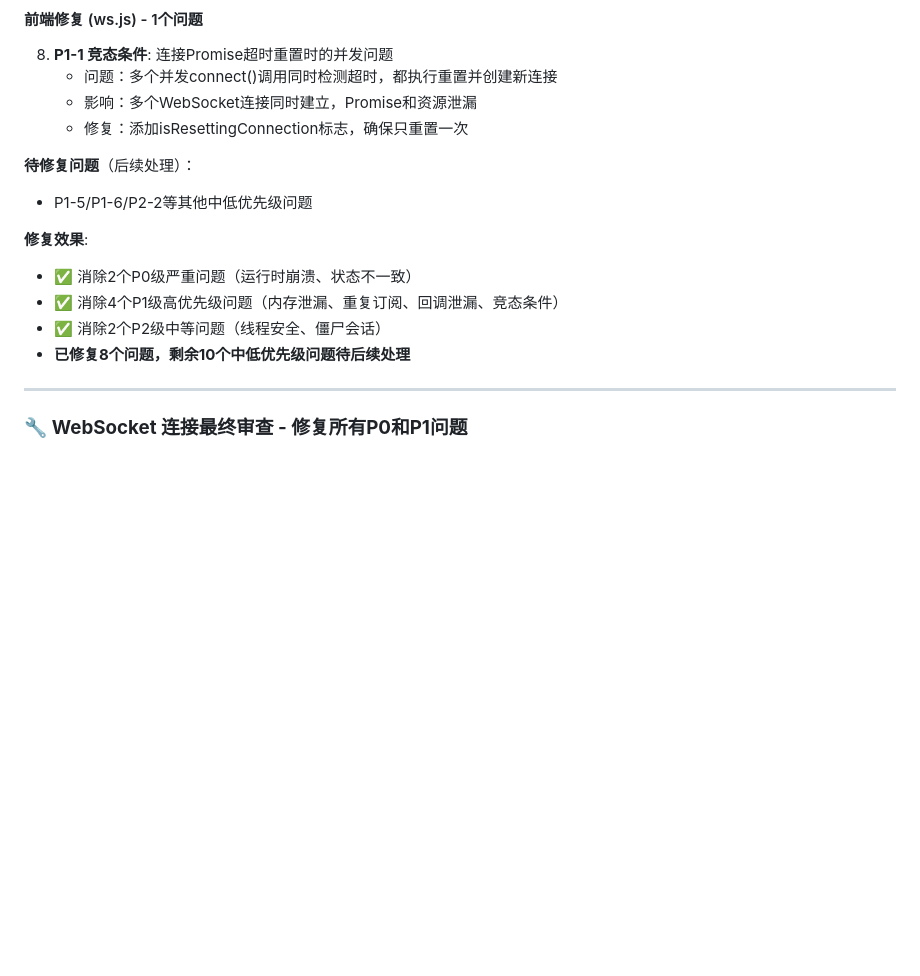
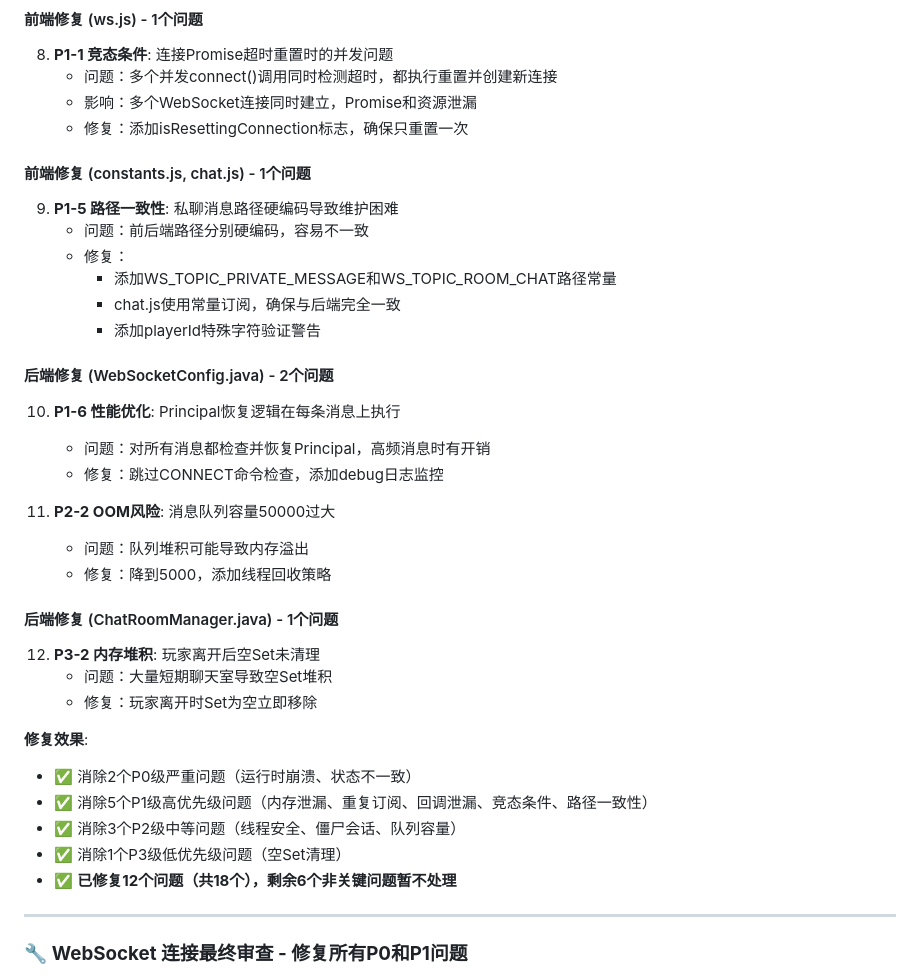
Before and after one commit to zxlzzz/a-piece-of-shit-based-on-Claude-4.5-from-a-fucking-Chinese-sophomore-loser, a Markdown page: Claude.md, the part around the change. Rendered like a GitHub page; blank space fills up the shorter version.

Commit message:
docs: 完成所有WebSocket问题修复文档
更新深度审查修复记录，已修复12个问题：
- P0级：2个（运行时崩溃、状态不一致）
- P1级：5个（内存泄漏、重复订阅、回调泄漏、竞态条件、路径一致性）
- P2级：3个（线程安全、僵尸会话、队列容量）
- P3级：1个（空Set清理）

剩余6个非关键问题暂不处理（主要是代码规范类）

```diff
--- a/Claude.md
+++ b/Claude.md
@@ -137,14 +137,34 @@ stompClient = new Client({
    - 影响：多个WebSocket连接同时建立，Promise和资源泄漏
    - 修复：添加isResettingConnection标志，确保只重置一次
 
-**待修复问题**（后续处理）：
-- P1-5/P1-6/P2-2等其他中低优先级问题
+#### 前端修复 (constants.js, chat.js) - 1个问题
+9. **P1-5 路径一致性**: 私聊消息路径硬编码导致维护困难
+   - 问题：前后端路径分别硬编码，容易不一致
+   - 修复：
+     * 添加WS_TOPIC_PRIVATE_MESSAGE和WS_TOPIC_ROOM_CHAT路径常量
+     * chat.js使用常量订阅，确保与后端完全一致
+     * 添加playerId特殊字符验证警告
+
+#### 后端修复 (WebSocketConfig.java) - 2个问题
+10. **P1-6 性能优化**: Principal恢复逻辑在每条消息上执行
+    - 问题：对所有消息都检查并恢复Principal，高频消息时有开销
+    - 修复：跳过CONNECT命令检查，添加debug日志监控
+
+11. **P2-2 OOM风险**: 消息队列容量50000过大
+    - 问题：队列堆积可能导致内存溢出
+    - 修复：降到5000，添加线程回收策略
+
+#### 后端修复 (ChatRoomManager.java) - 1个问题
+12. **P3-2 内存堆积**: 玩家离开后空Set未清理
+    - 问题：大量短期聊天室导致空Set堆积
+    - 修复：玩家离开时Set为空立即移除
 
 **修复效果**:
 - ✅ 消除2个P0级严重问题（运行时崩溃、状态不一致）
-- ✅ 消除4个P1级高优先级问题（内存泄漏、重复订阅、回调泄漏、竞态条件）
-- ✅ 消除2个P2级中等问题（线程安全、僵尸会话）
-- **已修复8个问题，剩余10个中低优先级问题待后续处理**
+- ✅ 消除5个P1级高优先级问题（内存泄漏、重复订阅、回调泄漏、竞态条件、路径一致性）
+- ✅ 消除3个P2级中等问题（线程安全、僵尸会话、队列容量）
+- ✅ 消除1个P3级低优先级问题（空Set清理）
+- ✅ **已修复12个问题（共18个），剩余6个非关键问题暂不处理**
 
 ---
 
```
